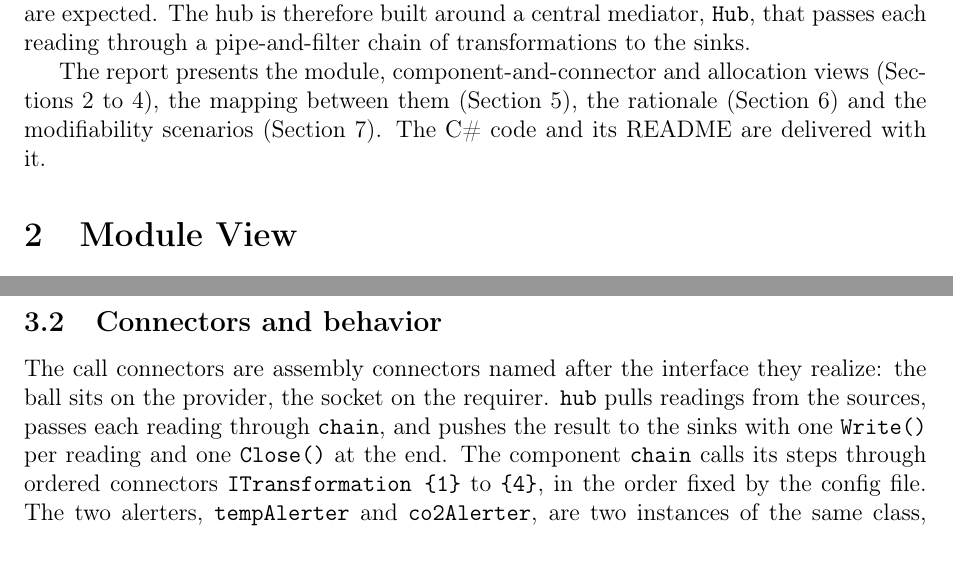
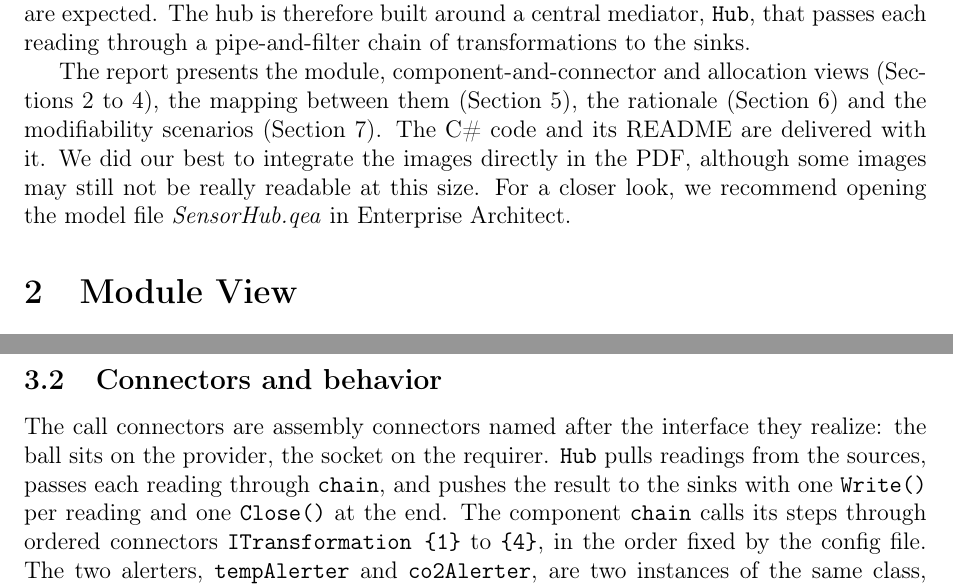
Before and after one commit to DYLANeay/sensor-data-processing-hub-report, a LaTeX document (main-en.tex, which reads sections/component-connector-view.tex, sections/introduction.tex): two parts of pages 4 and 13 of 27, joined at a grey line, cut so that both start at the same text. Compiled offline with pdfLaTeX.

Commit message:
Updates from Overleaf

```diff
--- a/sections/component-connector-view.tex
+++ b/sections/component-connector-view.tex
@@ -37,7 +38,7 @@ external because it is the standard output of the process, not a part of it.
 
 The call connectors are assembly connectors named after the interface they
 realize: the ball sits on the provider, the socket on the requirer.
-\texttt{hub} pulls readings from the sources, passes each reading through
+\texttt{Hub} pulls readings from the sources, passes each reading through
 \texttt{chain}, and pushes the result to the sinks with one
 \texttt{Write()} per reading and one \texttt{Close()} at the end.
 The component \texttt{chain} calls its steps through ordered connectors
--- a/sections/introduction.tex
+++ b/sections/introduction.tex
@@ -6,6 +6,5 @@ The Sensor Data Processing Hub collects readings from environmental sensors (tem
 
 Our main quality attribute is modifiability: new sources, transformations and sinks are expected. The hub is therefore built around a central mediator, \texttt{Hub}, that passes each reading through a pipe-and-filter chain of transformations to the sinks.
 
-The report presents the module, component-and-connector and allocation views (\cref{sec:module-view,sec:cc-view,sec:allocation-view}), the mapping between them (\cref{sec:mapping}), the rationale (\cref{sec:rationale}) and the modifiability scenarios (\cref{sec:modifiability}). The C\# code and its README are delivered with it.
-
+The report presents the module, component-and-connector and allocation views (\cref{sec:module-view,sec:cc-view,sec:allocation-view}), the mapping between them (\cref{sec:mapping}), the rationale (\cref{sec:rationale}) and the modifiability scenarios (\cref{sec:modifiability}). The C\# code and its README are delivered with it. We did our best to integrate the images directly in the PDF, although some images may still not be really readable at this size. For a closer look, we recommend opening the model file \textit{SensorHub.qea} in Enterprise Architect.
 \end{document}
```
Also changed, not shown: titlepage/titlepage-en.tex (+1 -1 lines), sections/component-connector-view.tex (1 more changed lines).
